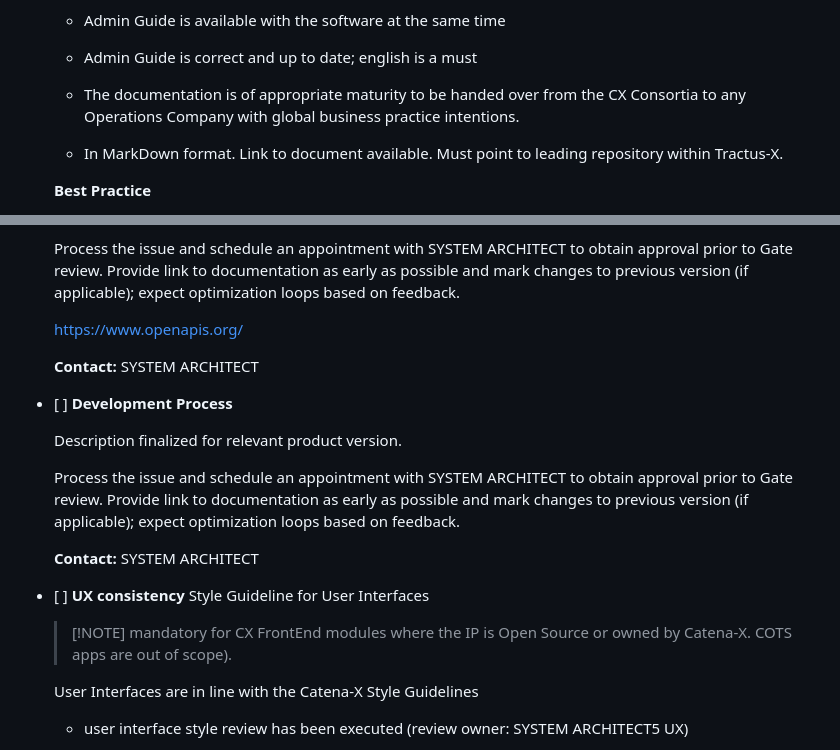
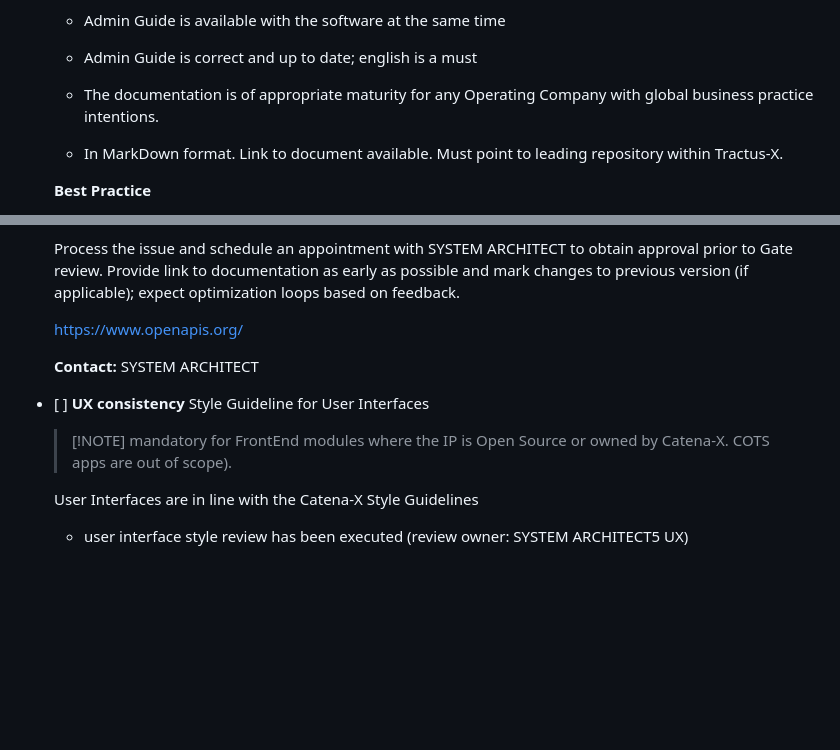
Before and after one commit to eclipse-tractusx/sig-release, a Markdown page: .github/ISSUE_TEMPLATE/Release_23.12_FOSS_DocumentationTemplate.md, 2 parts joined by grey strips. Drawn GitHub-style; blank space fills up the shorter version.

```diff
--- a/.github/ISSUE_TEMPLATE/Release_23.12_FOSS_DocumentationTemplate.md
+++ b/.github/ISSUE_TEMPLATE/Release_23.12_FOSS_DocumentationTemplate.md
@@ -57,7 +57,7 @@ Source in Catena-X Confluence and Expert Contacts [here](https://confluence.cate
 
   - Admin Guide is correct and up to date; english is a must
 
-  - The documentation is of appropriate maturity to be handed over from the CX Consortia to any Operations Company with global business practice intentions.
+  - The documentation is of appropriate maturity for any Operating Company with global business practice intentions.
 
   - In MarkDown format. Link to document available. Must point to leading repository within Tractus-X.
 
@@ -101,19 +101,9 @@ Source in Catena-X Confluence and Expert Contacts [here](https://confluence.cate
 
   **Contact:** SYSTEM ARCHITECT
 
-- [ ] **Development Process**
-
-  Description finalized for relevant product version.
-
-  Process the issue and schedule an appointment with SYSTEM ARCHITECT to obtain approval prior to Gate review.
-  Provide link to documentation as early as possible and mark changes to previous version (if applicable); expect optimization loops based on feedback.
-
-  **Contact:** SYSTEM ARCHITECT
-
-
 - [ ] **UX consistency** Style Guideline for User Interfaces
 
-    > [!NOTE]  mandatory for CX FrontEnd modules where the IP is Open Source or owned by Catena-X. COTS apps are out of scope).
+    > [!NOTE]  mandatory for FrontEnd modules where the IP is Open Source or owned by Catena-X. COTS apps are out of scope).
 
     User Interfaces are in line with the Catena-X Style Guidelines
 
```
